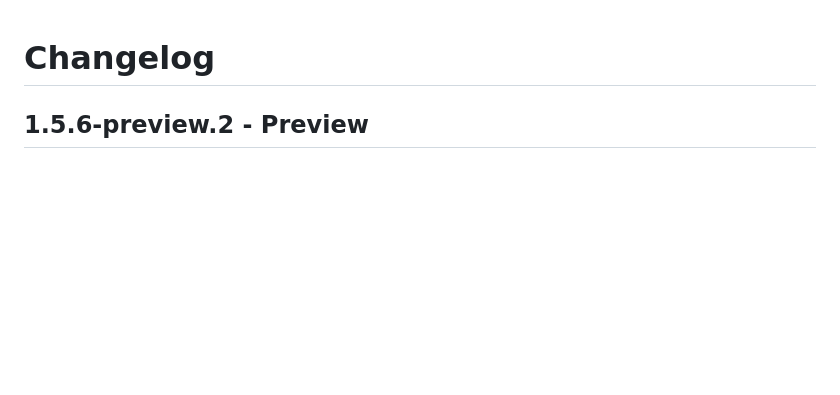
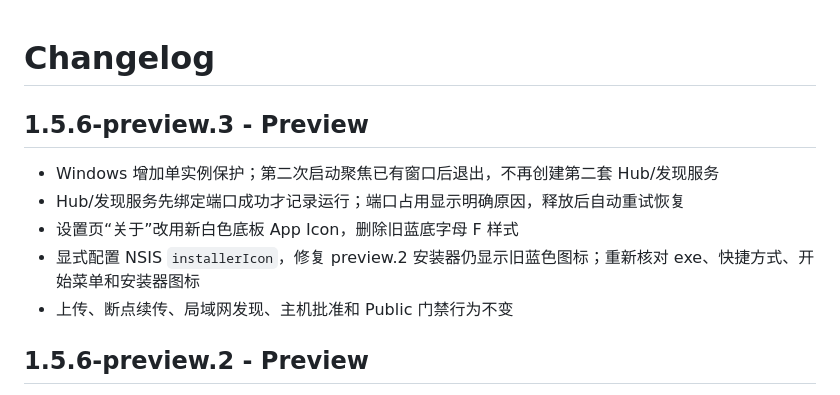
Before and after one commit to 8hourseontheleft6/Filebridge-Lan, a Markdown page: CHANGELOG.md, the part around the change. Rendered like a GitHub page; blank space fills up the shorter version.

```diff
--- a/CHANGELOG.md
+++ b/CHANGELOG.md
@@ -1,4 +1,12 @@
 # Changelog
+
+## 1.5.6-preview.3 - Preview
+
+- Windows 增加单实例保护；第二次启动聚焦已有窗口后退出，不再创建第二套 Hub/发现服务
+- Hub/发现服务先绑定端口成功才记录运行；端口占用显示明确原因，释放后自动重试恢复
+- 设置页“关于”改用新白色底板 App Icon，删除旧蓝底字母 F 样式
+- 显式配置 NSIS `installerIcon`，修复 preview.2 安装器仍显示旧蓝色图标；重新核对 exe、快捷方式、开始菜单和安装器图标
+- 上传、断点续传、局域网发现、主机批准和 Public 门禁行为不变
 
 ## 1.5.6-preview.2 - Preview
 
```
Also changed, not shown: README.md (+3 -3 lines), docs/RELEASE-1.5.6-preview.3.md (added, +57 -0 lines), docs/screenshots/desktop-1440.png, docs/screenshots/desktop-900.png, docs/screenshots/mobile-390.png, docs/screenshots/settings-1440.png, 3 other files.
